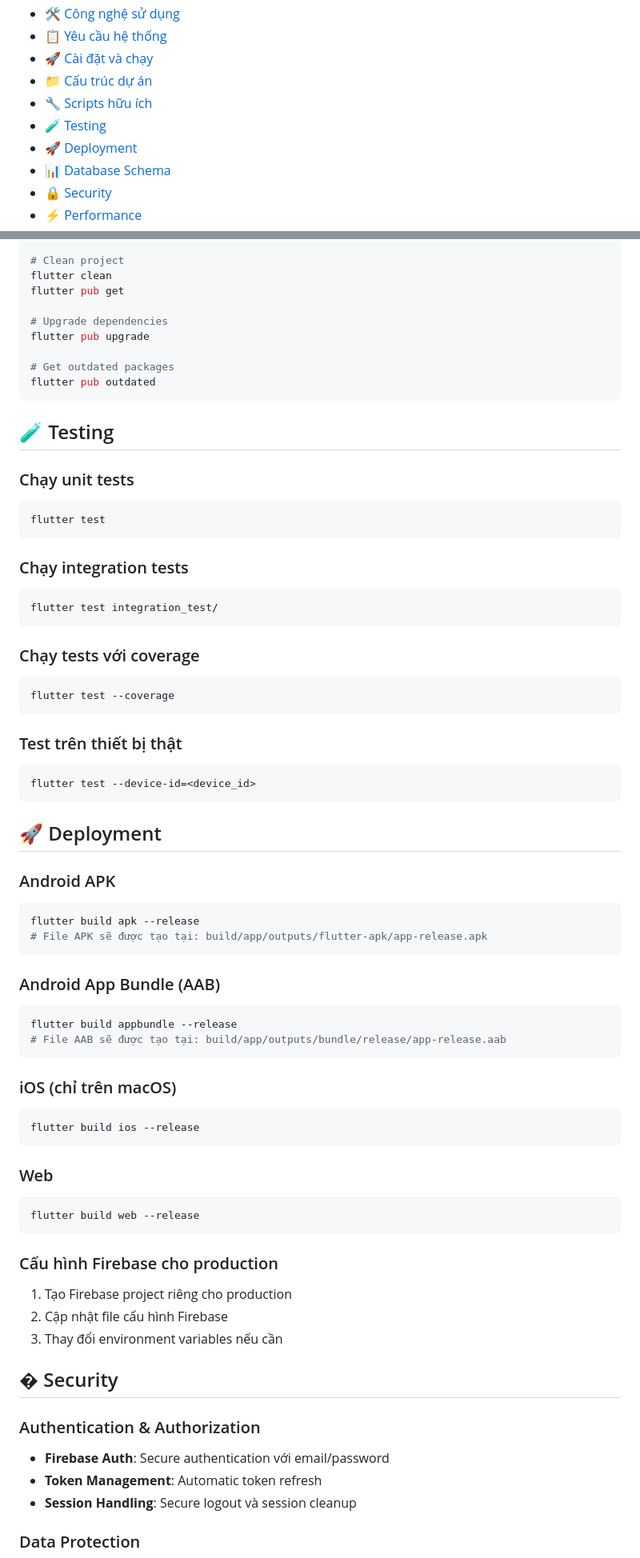
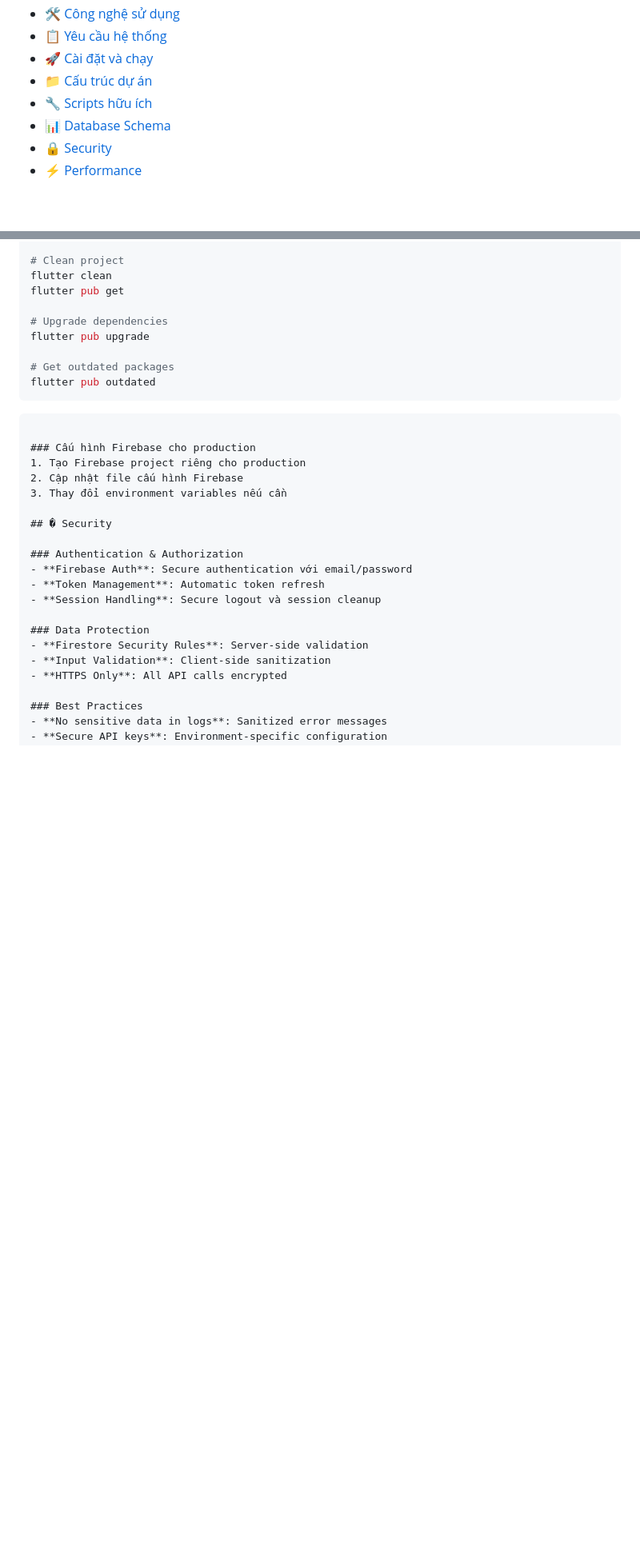
Before and after one commit to HOANGTHI2509/de_thi_thu_firebase, a Markdown page: README.md, 2 parts joined by grey strips. Shown at 80% size. Rendered like a GitHub page; blank space fills up the shorter version.

````diff
--- a/README.md
+++ b/README.md
@@ -20,8 +18,6 @@
 - [🚀 Cài đặt và chạy](#-cài-đặt-và-chạy)
 - [📁 Cấu trúc dự án](#-cấu-trúc-dự-án)
 - [🔧 Scripts hữu ích](#-scripts-hữu-ích)
-- [🧪 Testing](#-testing)
-- [🚀 Deployment](#-deployment)
 - [📊 Database Schema](#-database-schema)
 - [🔒 Security](#-security)
 - [⚡ Performance](#-performance)
@@ -191,50 +187,6 @@ flutter pub upgrade
 flutter pub outdated
 ```
 
-## 🧪 Testing
-
-### Chạy unit tests
-```bash
-flutter test
-```
-
-### Chạy integration tests
-```bash
-flutter test integration_test/
-```
-
-### Chạy tests với coverage
-```bash
-flutter test --coverage
-```
-
-### Test trên thiết bị thật
-```bash
-flutter test --device-id=<device_id>
-```
-
-## 🚀 Deployment
-
-### Android APK
-```bash
-flutter build apk --release
-# File APK sẽ được tạo tại: build/app/outputs/flutter-apk/app-release.apk
-```
-
-### Android App Bundle (AAB)
-```bash
-flutter build appbundle --release
-# File AAB sẽ được tạo tại: build/app/outputs/bundle/release/app-release.aab
-```
-
-### iOS (chỉ trên macOS)
-```bash
-flutter build ios --release
-```
-
-### Web
-```bash
-flutter build web --release
 ```
 
 ### Cấu hình Firebase cho production
````
Also changed, not shown: other parts of README.md (+0 -2 lines).
